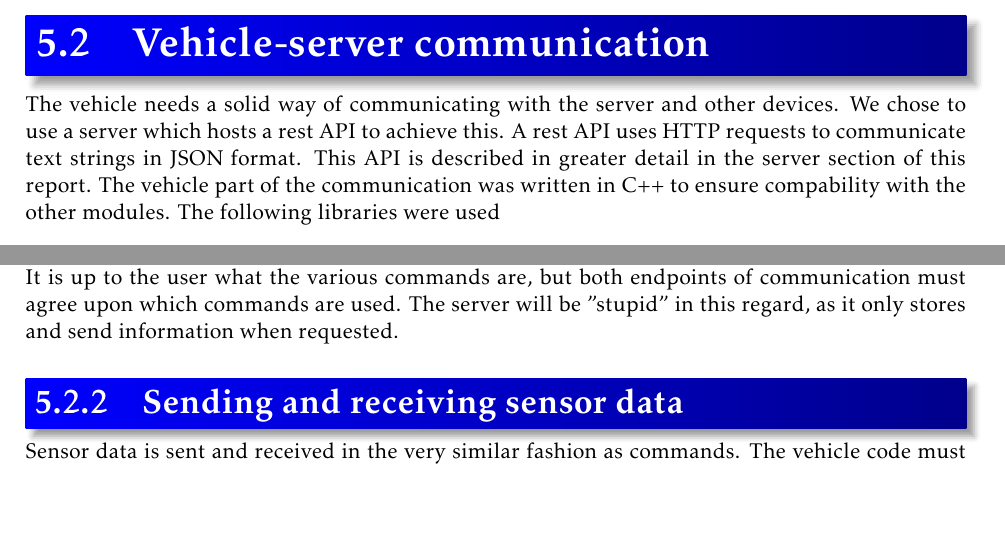
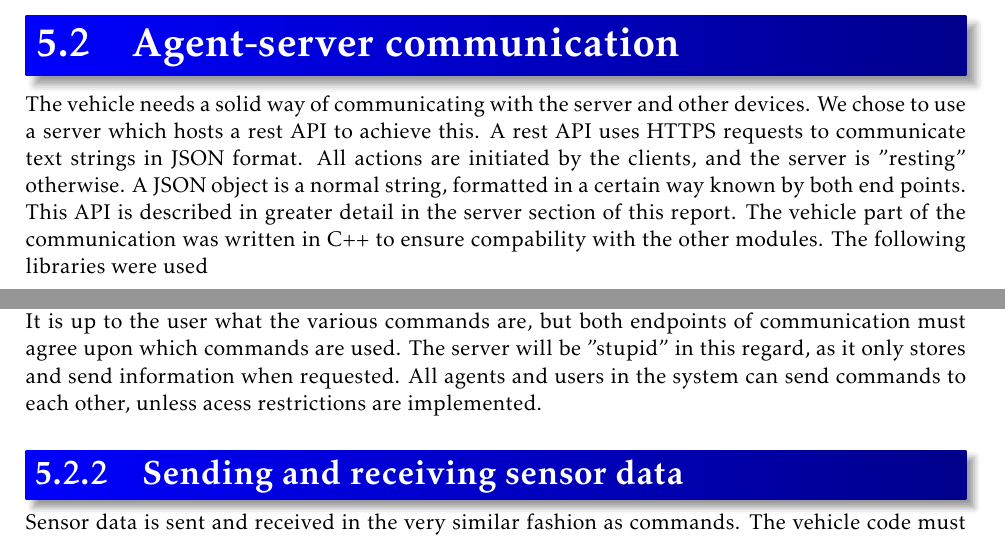
Before and after one commit to tverrkraftig/technical-report, a LaTeX document (report.tex, which reads method/server_client_communication.tex): two parts of page 9 of 11 before the commit and two parts of page 9 of 12 after it, joined at a grey line, cut so that both start at the same text, the shorter picture padded with empty space. Compiled offline with pdfLaTeX.

Commit message:
agent-server comms

```diff
--- a/method/server_client_communication.tex
+++ b/method/server_client_communication.tex
@@ -1,5 +1,9 @@
-\section{Vehicle-server communication}
-The vehicle needs a solid way of communicating with the server and other devices. We chose to use a server which hosts a rest API to achieve this. A rest API uses HTTP requests to communicate text strings in JSON format. This API is described in greater detail in the server section of this report. The vehicle part of the communication was written in C++ to ensure compability with the other modules. The following libraries were used
+\section{Agent-server communication}
+The vehicle needs a solid way of communicating with the server and other devices.
+We chose to use a server which hosts a rest API to achieve this.
+A rest API uses HTTPS requests to communicate text strings in JSON format. All actions are initiated by the clients, and the server is "resting" otherwise.
+A JSON object is a normal string, formatted in a certain way known by both end points.
+This API is described in greater detail in the server section of this report. The vehicle part of the communication was written in C++ to ensure compability with the other modules. The following libraries were used
 \begin{itemize}
     \item Jansson - A library for processing JSON objects in C
     \item Curl - A library for making HTTP calls in C
@@ -11,6 +15,7 @@ Commands are sent using the \textit{json\_send\_command} function. It takes a co
 The \textit{json\_get\_commands} function provides a vector of command strings. It contains all the commands that were sent to your client id since the last time this function was called.
 It is up to the user to iterate trough this vector and extract the command strings, as well as perform action based on the commands received.
 We use commands like ''forward'',''backward'',''turn\_left'' and ''stop''. It is up to the user what the various commands are, but both endpoints of communication must agree upon which commands are used. The server will be ''stupid'' in this regard, as it only stores and send information when requested.
+All agents and users in the system can send commands to each other, unless acess restrictions are implemented.
 
 \subsection{Sending and receiving sensor data}
 Sensor data is sent and received in the very similar fashion as commands.
```
Also changed, not shown: graphics/Agent_server_communication.png (added), report.pdf, method/server_client_communication.tex (7 more changed lines).
